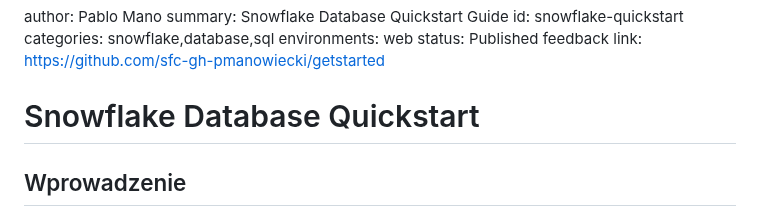
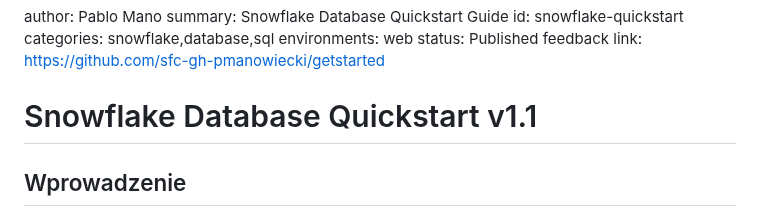
Before and after one commit to sfc-gh-pmanowiecki/getstarted, a Markdown page: mbank-snowflake-quickstart.md, the part around the change. Rendered like a GitHub page.

Commit message:
Update title in Snowflake Quickstart documentation to reflect version 1.1 for clarity and consistency.

```diff
--- a/mbank-snowflake-quickstart.md
+++ b/mbank-snowflake-quickstart.md
@@ -6,7 +6,7 @@ environments: web
 status: Published
 feedback link: https://github.com/sfc-gh-pmanowiecki/getstarted
 
-# Snowflake Database Quickstart
+# Snowflake Database Quickstart v1.1
 
 ## Wprowadzenie
 Duration: 5
```
